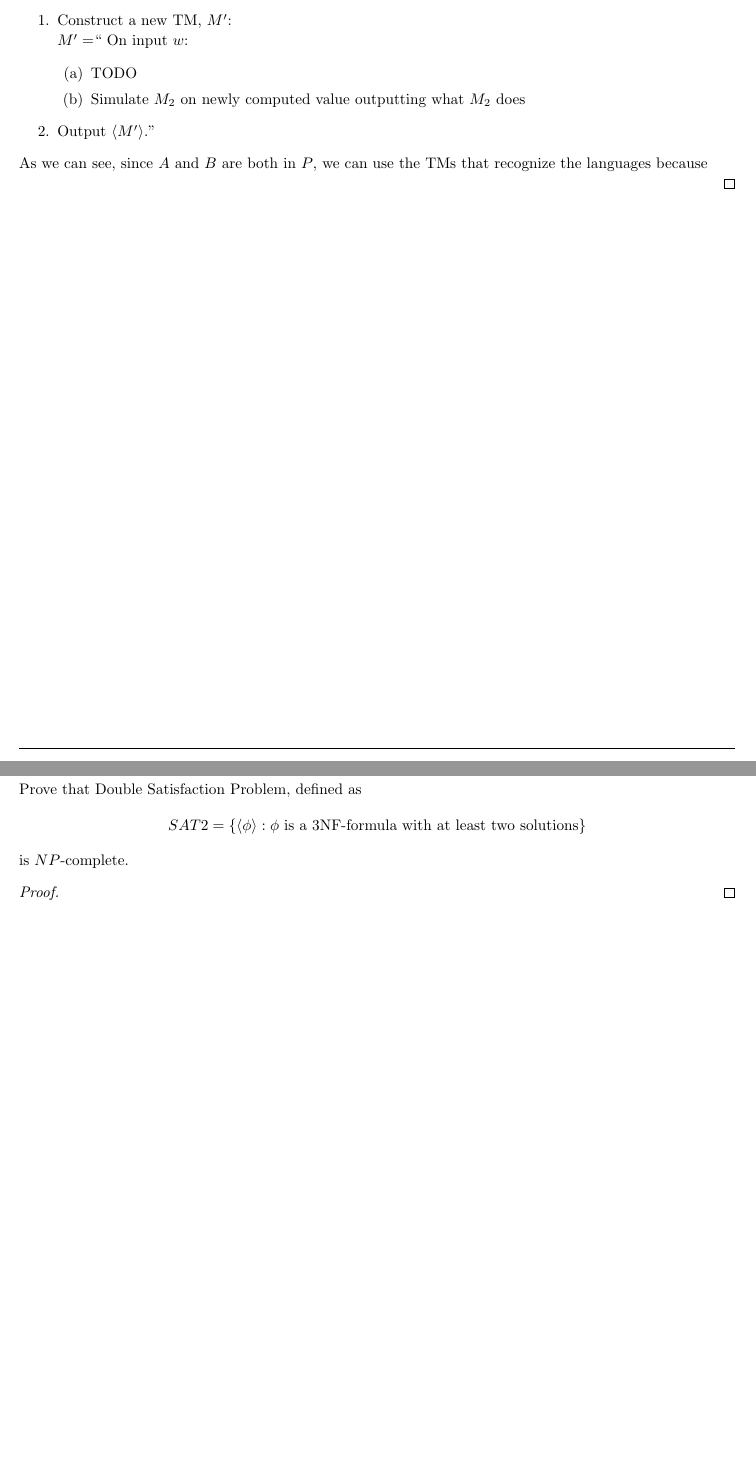
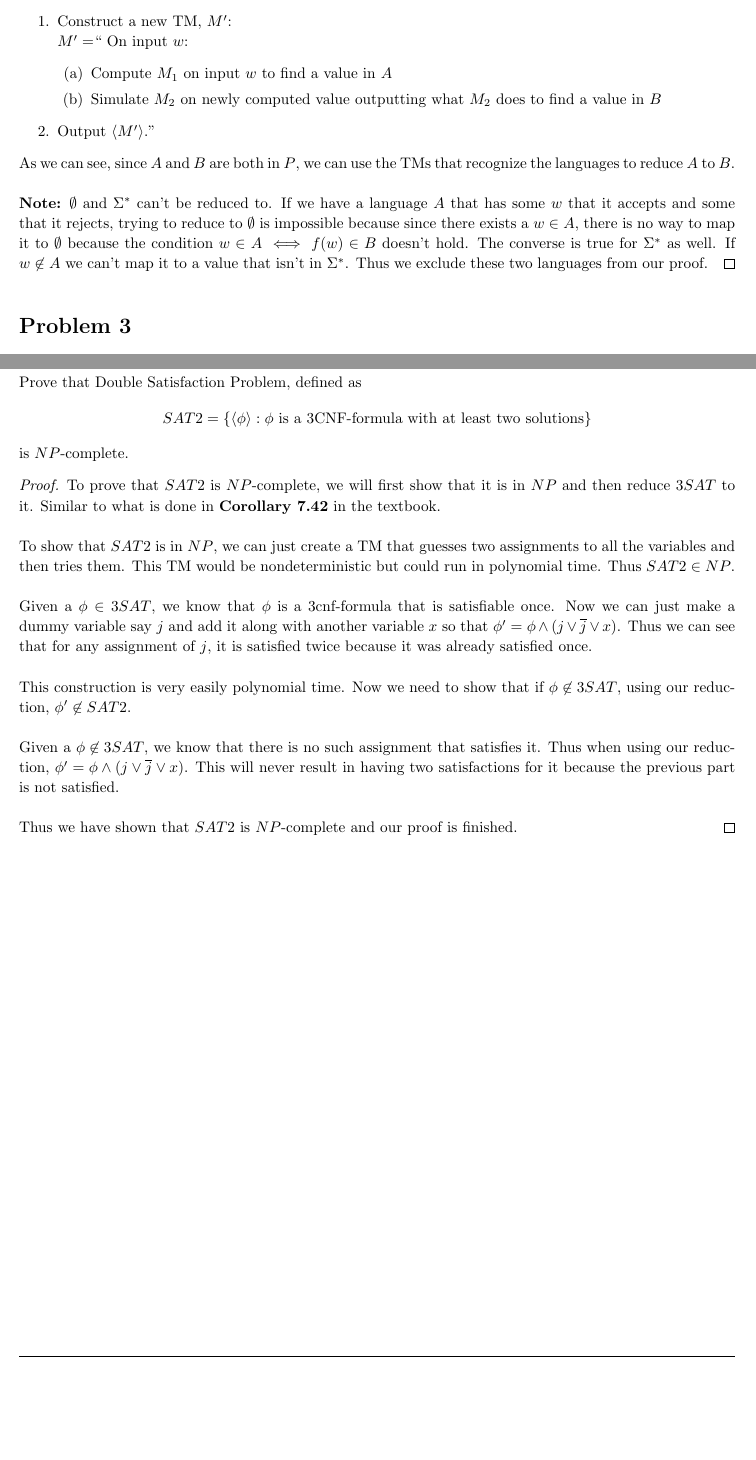
Before and after one commit to jdavis/college-spring-2013, a LaTeX problem sheet (cs331/assignment09/solution.tex): two parts of pages 3 and 6 of 7 before the commit and two parts of pages 3 and 5 of 6 after it, joined at a grey line, cut so that both start at the same text, the shorter picture padded with empty space. Compiled offline with pdfLaTeX.

Commit message:
Finish assignment 9!

```diff
--- a/cs331/assignment09/solution.tex
+++ b/cs331/assignment09/solution.tex
@@ -182,19 +206,27 @@
                 \\
                 \(M' = \)`` On input \(w\):
                 \begin{enumerate}
-                    \item TODO
-                    \item Simulate \(M_2\) on newly computed value outputting what \(M_2\) does
+                    \item Compute \(M_1\) on input \(w\) to find a value in \(A\)
+                    \item Simulate \(M_2\) on newly computed value outputting
+                        what \(M_2\) does to find a value in \(B\)
                 \end{enumerate}
             \item Output \(\langle M' \rangle\).''
         \end{enumerate}
 
         As we can see, since \(A\) and \(B\) are both in \(P\), we can use the TMs
-        that recognize the languages because
+        that recognize the languages to reduce \(A\) to \(B\).
+        \\
 
+        \textbf{Note:} \(\emptyset\) and \(\Sigma^*\) can't be reduced to. If
+        we have a language \(A\) that has some \(w\) that it accepts and some
+        that it rejects, trying to reduce to \(\emptyset\) is impossible
+        because since there exists a \(w \in A\), there is no way to map it to
+        \(\emptyset\) because the condition \(w \in A \iff f(w) \in B\) doesn't
+        hold. The converse is true for \(\Sigma^*\) as well. If \(w \not\in A\)
+        we can't map it to a value that isn't in \(\Sigma^*\). Thus we exclude
+        these two languages from our proof.
     \end{proof}
 \end{homeworkProblem}
-
-\pagebreak
 
 \begin{homeworkProblem}
     Let \(L = \{0^i 1^j : i > j\}\). Show that \(L \in TIME(n \lg n)\).
@@ -266,13 +303,43 @@
 \begin{homeworkProblem}
     Prove that Double Satisfaction Problem, defined as
     \[
-        SAT2 = \{ \langle \phi \rangle : \phi \mbox{ is a 3NF-formula with at least two solutions}\}
+        SAT2 = \{ \langle \phi \rangle : \phi \mbox{ is a 3CNF-formula with at least two solutions}\}
     \]
 
     is \(NP\)-complete.
 
     \begin{proof}
+        To prove that \(SAT2\) is \(NP\)-complete, we will first show that it
+        is in \(NP\) and then reduce \(3SAT\) to it. Similar to what is done in
+        \textbf{Corollary 7.42} in the textbook.
+        \\
 
+        To show that \(SAT2\) is in \(NP\), we can just create a TM that
+        guesses two assignments to all the variables and then tries them. This
+        TM would be nondeterministic but could run in polynomial time. Thus
+        \(SAT2 \in NP\).
+        \\
+
+        Given a \(\phi \in 3SAT\), we know that \(\phi\) is a 3cnf-formula that
+        is satisfiable once.  Now we can just make a dummy variable say \(j\)
+        and add it along with another variable \(x\) so that \(\phi' = \phi
+        \wedge (j \vee \overline{j} \vee x)\). Thus we can see that for any
+        assignment of \(j\), it is satisfied twice because it was already
+        satisfied once.
+        \\
+
+        This construction is very easily polynomial time. Now we need to show
+        that if \(\phi \not\in 3SAT\), using our reduction, \(\phi' \not\in
+        SAT2\).
+        \\
+
+        Given a \(\phi \not\in 3SAT\), we know that there is no such assignment
+        that satisfies it.  Thus when using our reduction, \(\phi' = \phi
+        \wedge (j \vee \overline{j} \vee x)\). This will never result in having
+        two satisfactions for it because the previous part is not satisfied.
+        \\
+
+        Thus we have shown that \(SAT2\) is \(NP\)-complete and our proof is finished.
     \end{proof}
 \end{homeworkProblem}
 
```
Also changed, not shown: cs331/assignment09/solution.tex (47 more changed lines).
